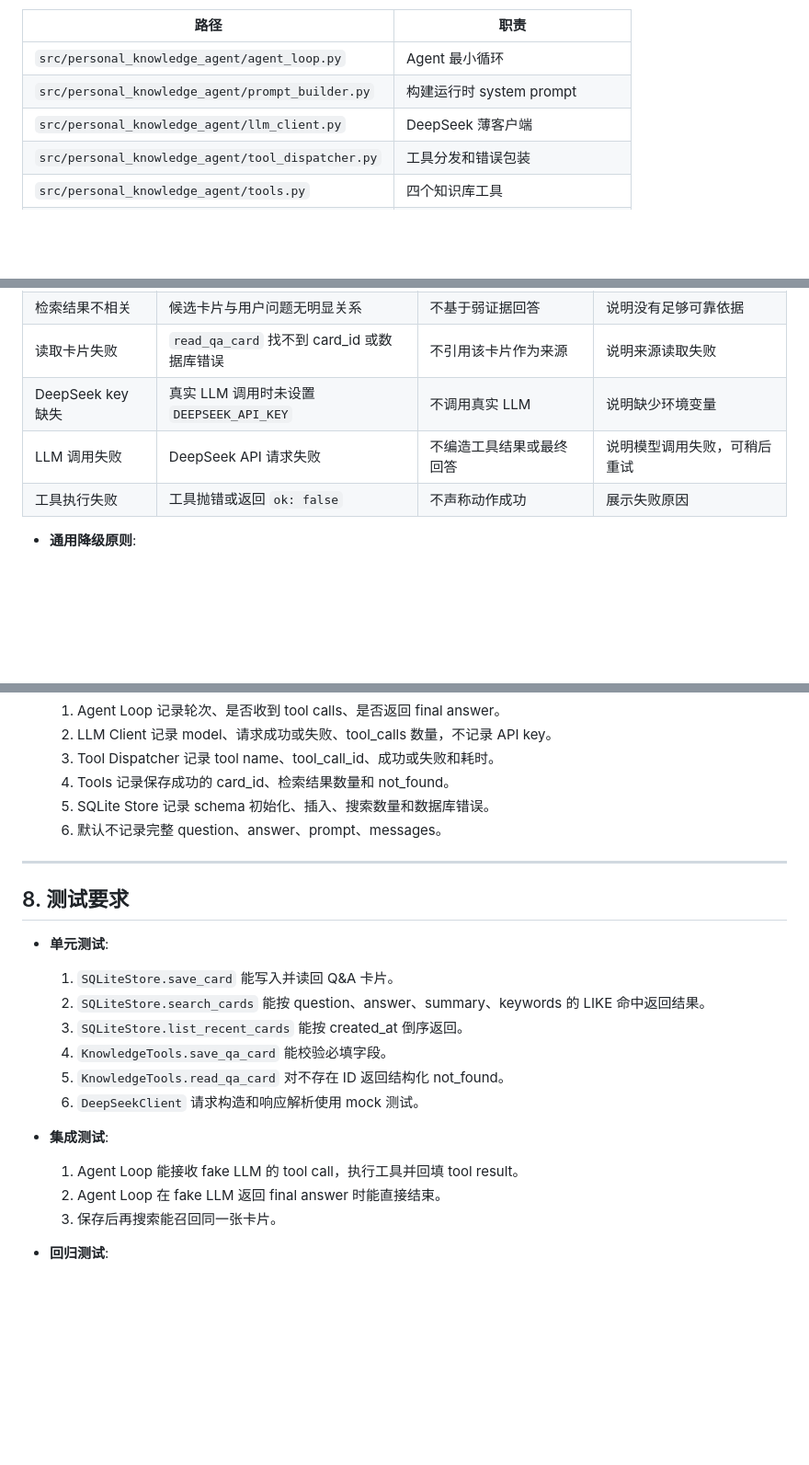
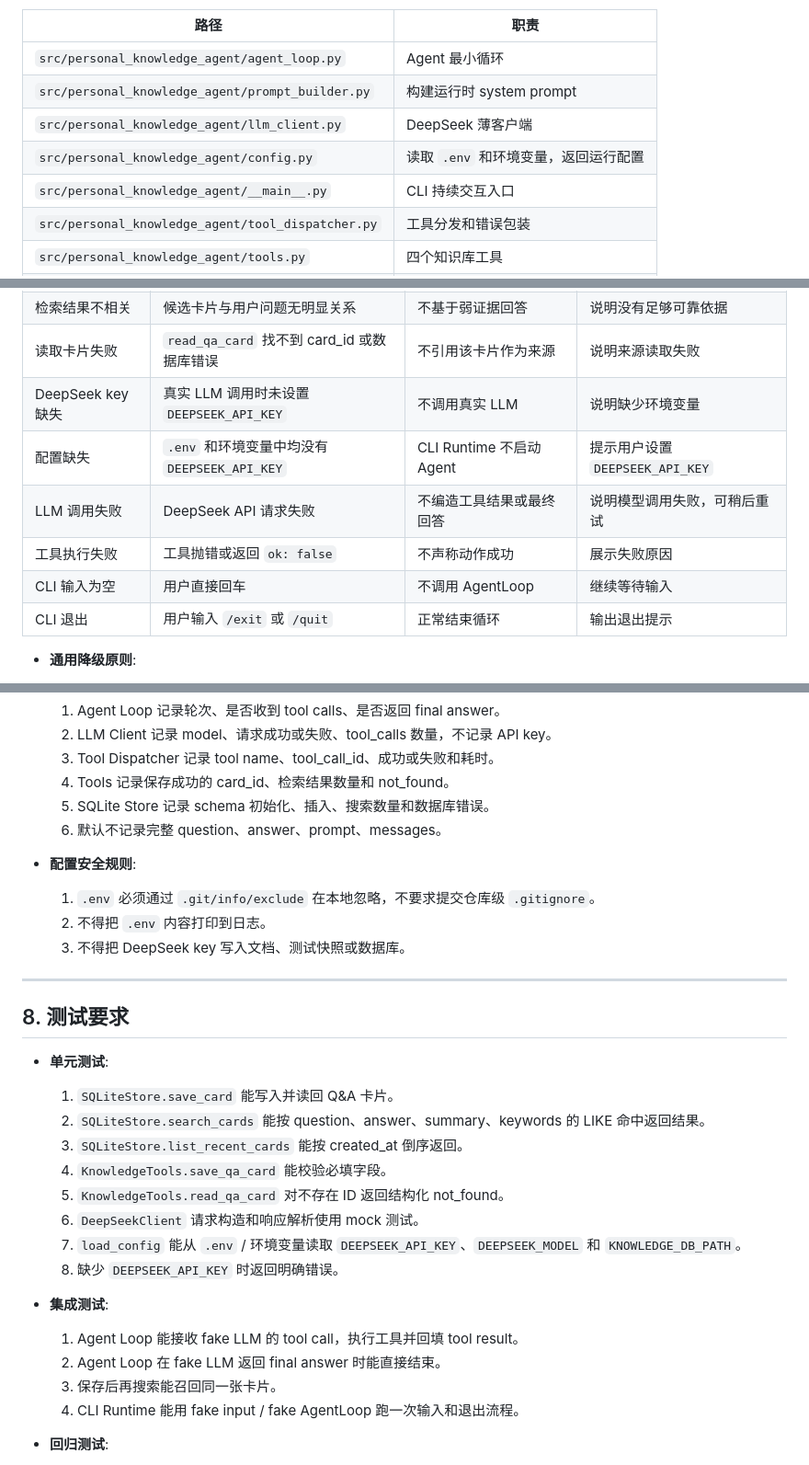
Before and after one commit to squarefive/personal-knowledge-agent-harness, a Markdown page: docs/agents/local-qa-knowledge-agent.md, 3 parts joined by grey strips. Shown at 92% size. Rendered like a GitHub page; blank space fills up the shorter version.

```diff
--- a/docs/agents/local-qa-knowledge-agent.md
+++ b/docs/agents/local-qa-knowledge-agent.md
@@ -129,6 +138,8 @@ last_updated: "2026-05-30"
 | `src/personal_knowledge_agent/agent_loop.py` | Agent 最小循环 |
 | `src/personal_knowledge_agent/prompt_builder.py` | 构建运行时 system prompt |
 | `src/personal_knowledge_agent/llm_client.py` | DeepSeek 薄客户端 |
+| `src/personal_knowledge_agent/config.py` | 读取 `.env` 和环境变量，返回运行配置 |
+| `src/personal_knowledge_agent/__main__.py` | CLI 持续交互入口 |
 | `src/personal_knowledge_agent/tool_dispatcher.py` | 工具分发和错误包装 |
 | `src/personal_knowledge_agent/tools.py` | 四个知识库工具 |
 | `src/personal_knowledge_agent/schemas.py` | 轻量数据契约 |
@@ -430,8 +469,11 @@ CREATE TABLE IF NOT EXISTS qa_cards (
 | 检索结果不相关 | 候选卡片与用户问题无明显关系 | 不基于弱证据回答 | 说明没有足够可靠依据 |
 | 读取卡片失败 | `read_qa_card` 找不到 card_id 或数据库错误 | 不引用该卡片作为来源 | 说明来源读取失败 |
 | DeepSeek key 缺失 | 真实 LLM 调用时未设置 `DEEPSEEK_API_KEY` | 不调用真实 LLM | 说明缺少环境变量 |
+| 配置缺失 | `.env` 和环境变量中均没有 `DEEPSEEK_API_KEY` | CLI Runtime 不启动 Agent | 提示用户设置 `DEEPSEEK_API_KEY` |
 | LLM 调用失败 | DeepSeek API 请求失败 | 不编造工具结果或最终回答 | 说明模型调用失败，可稍后重试 |
 | 工具执行失败 | 工具抛错或返回 `ok: false` | 不声称动作成功 | 展示失败原因 |
+| CLI 输入为空 | 用户直接回车 | 不调用 AgentLoop | 继续等待输入 |
+| CLI 退出 | 用户输入 `/exit` 或 `/quit` | 正常结束循环 | 输出退出提示 |
 
 - **通用降级原则**:
   1. 工具失败时不得假装已完成。
@@ -447,6 +489,11 @@ CREATE TABLE IF NOT EXISTS qa_cards (
   5. SQLite Store 记录 schema 初始化、插入、搜索数量和数据库错误。
   6. 默认不记录完整 question、answer、prompt、messages。
 
+- **配置安全规则**:
+  1. `.env` 必须通过 `.git/info/exclude` 在本地忽略，不要求提交仓库级 `.gitignore`。
+  2. 不得把 `.env` 内容打印到日志。
+  3. 不得把 DeepSeek key 写入文档、测试快照或数据库。
+
 ---
 
 ## 8. 测试要求
@@ -458,11 +505,14 @@ CREATE TABLE IF NOT EXISTS qa_cards (
   4. `KnowledgeTools.save_qa_card` 能校验必填字段。
   5. `KnowledgeTools.read_qa_card` 对不存在 ID 返回结构化 not_found。
   6. `DeepSeekClient` 请求构造和响应解析使用 mock 测试。
+  7. `load_config` 能从 `.env` / 环境变量读取 `DEEPSEEK_API_KEY`、`DEEPSEEK_MODEL` 和 `KNOWLEDGE_DB_PATH`。
+  8. 缺少 `DEEPSEEK_API_KEY` 时返回明确错误。
 
 - **集成测试**:
   1. Agent Loop 能接收 fake LLM 的 tool call，执行工具并回填 tool result。
   2. Agent Loop 在 fake LLM 返回 final answer 时能直接结束。
   3. 保存后再搜索能召回同一张卡片。
+  4. CLI Runtime 能用 fake input / fake AgentLoop 跑一次输入和退出流程。
 
 - **回归测试**:
   1. 检索为空时不会生成虚假来源。
```
Also changed, not shown: other parts of docs/agents/local-qa-knowledge-agent.md (+37 -0 lines).
